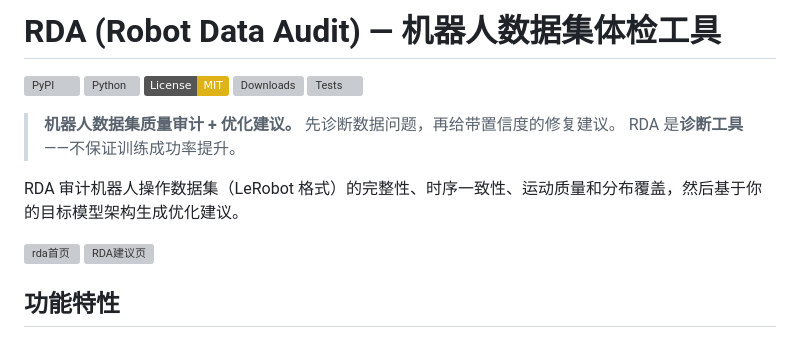
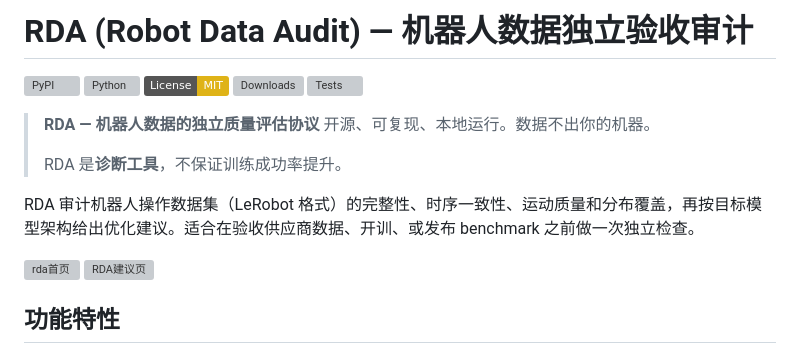
Before and after one commit to liesliy/rda, a Markdown page: README_zh.md, the part around the change. GitHub-like rendering; badges without logos; grey boxes are pictures that could not be loaded.

```diff
--- a/README_zh.md
+++ b/README_zh.md
@@ -1,4 +1,4 @@
-# RDA (Robot Data Audit) — 机器人数据集体检工具
+# RDA (Robot Data Audit) — 机器人数据独立验收审计
 
 [![PyPI](https://img.shields.io/pypi/v/robot-data-audit)](https://pypi.org/project/robot-data-audit/)
 [![Python](https://img.shields.io/pypi/pyversions/robot-data-audit)](https://pypi.org/project/robot-data-audit/)
@@ -6,11 +6,12 @@
 [![Downloads](https://static.pepy.tech/badge/robot-data-audit)](https://pepy.tech/project/robot-data-audit)
 [![Tests](https://github.com/liesliy/rda/actions/workflows/ci.yml/badge.svg)](https://github.com/liesliy/rda/actions/workflows/ci.yml)
 
-> **机器人数据集质量审计 + 优化建议。**
-> 先诊断数据问题，再给带置信度的修复建议。
-> RDA 是**诊断工具**——不保证训练成功率提升。
+> **RDA — 机器人数据的独立质量评估协议**
+> 开源、可复现、本地运行。数据不出你的机器。
+>
+> RDA 是**诊断工具**，不保证训练成功率提升。
 
-RDA 审计机器人操作数据集（LeRobot 格式）的完整性、时序一致性、运动质量和分布覆盖，然后基于你的目标模型架构生成优化建议。
+RDA 审计机器人操作数据集（LeRobot 格式）的完整性、时序一致性、运动质量和分布覆盖，再按目标模型架构给出优化建议。适合在验收供应商数据、开训、或发布 benchmark 之前做一次独立检查。
 
 <img width="2549" height="1403" alt="rda首页" src="https://github.com/user-attachments/assets/35173b6a-275c-466c-985f-9674f7a59a1d" />
 
```
Also changed, not shown: README.md (+6 -4 lines).
